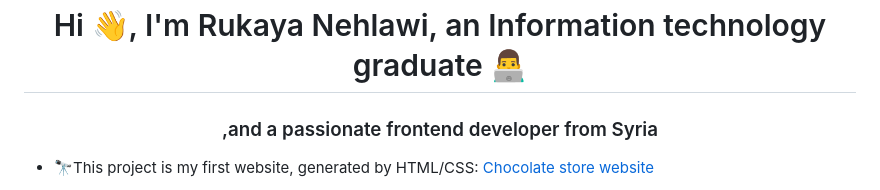
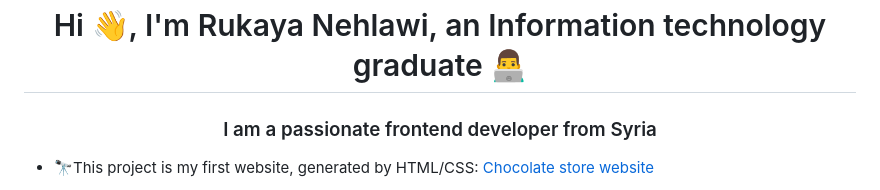
Before and after one commit to rukayanehlawi/Chocolate-store-website, a Markdown page: README.md, the part around the change. Drawn GitHub-style.

```diff
--- a/README.md
+++ b/README.md
@@ -1,5 +1,5 @@
 <h1 align="center">Hi 👋, I'm Rukaya Nehlawi, an Information technology graduate 👨‍💻</h1>
-<h3 align="center">,and a passionate frontend developer from Syria</h3>
+<h3 align="center">I am a passionate frontend developer from Syria</h3>
 
 - 🔭This project is my first website, generated by HTML/CSS: [Chocolate store website](https://github.com/rukayanehlawi/Chocolate-store-website.git)
 - 🔭This website was designed as a website for a chocolate storem in which customers can search for their favourite chocolates, get to know the staff of the store,
```
